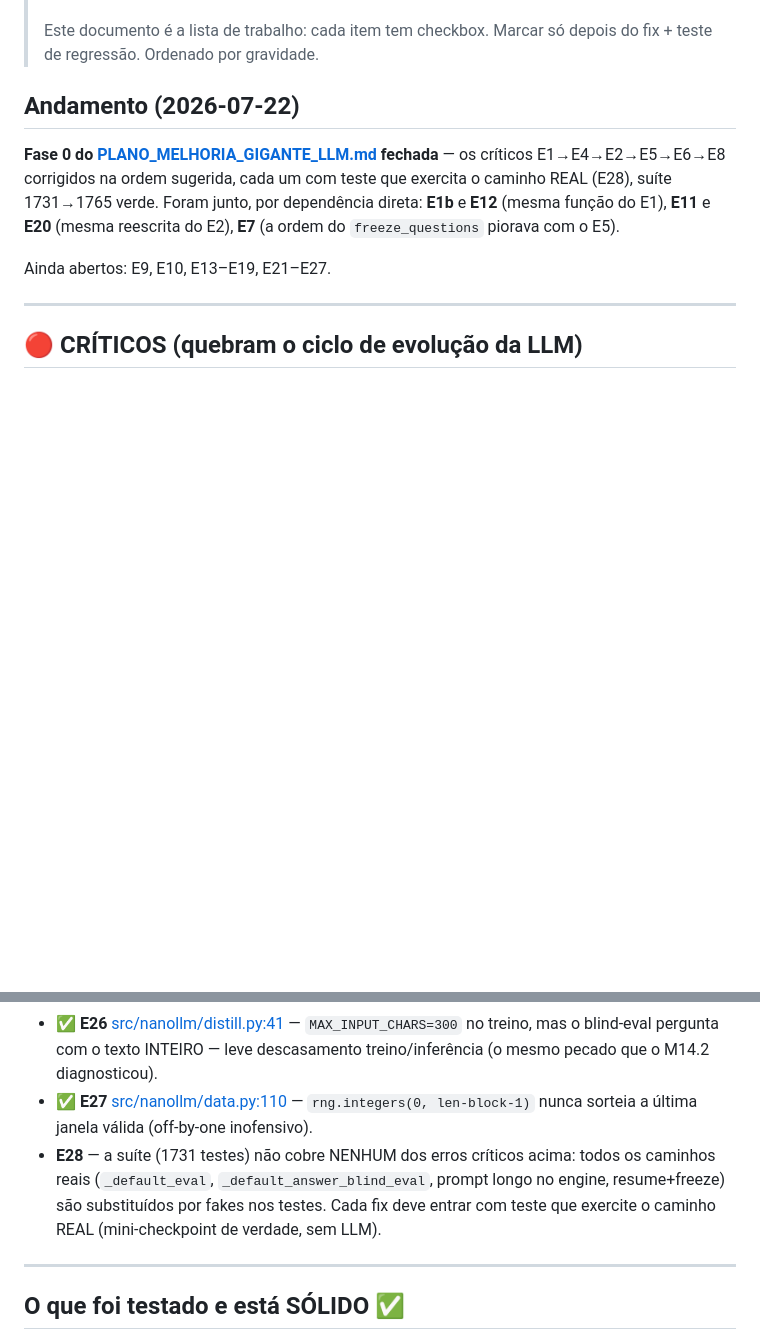
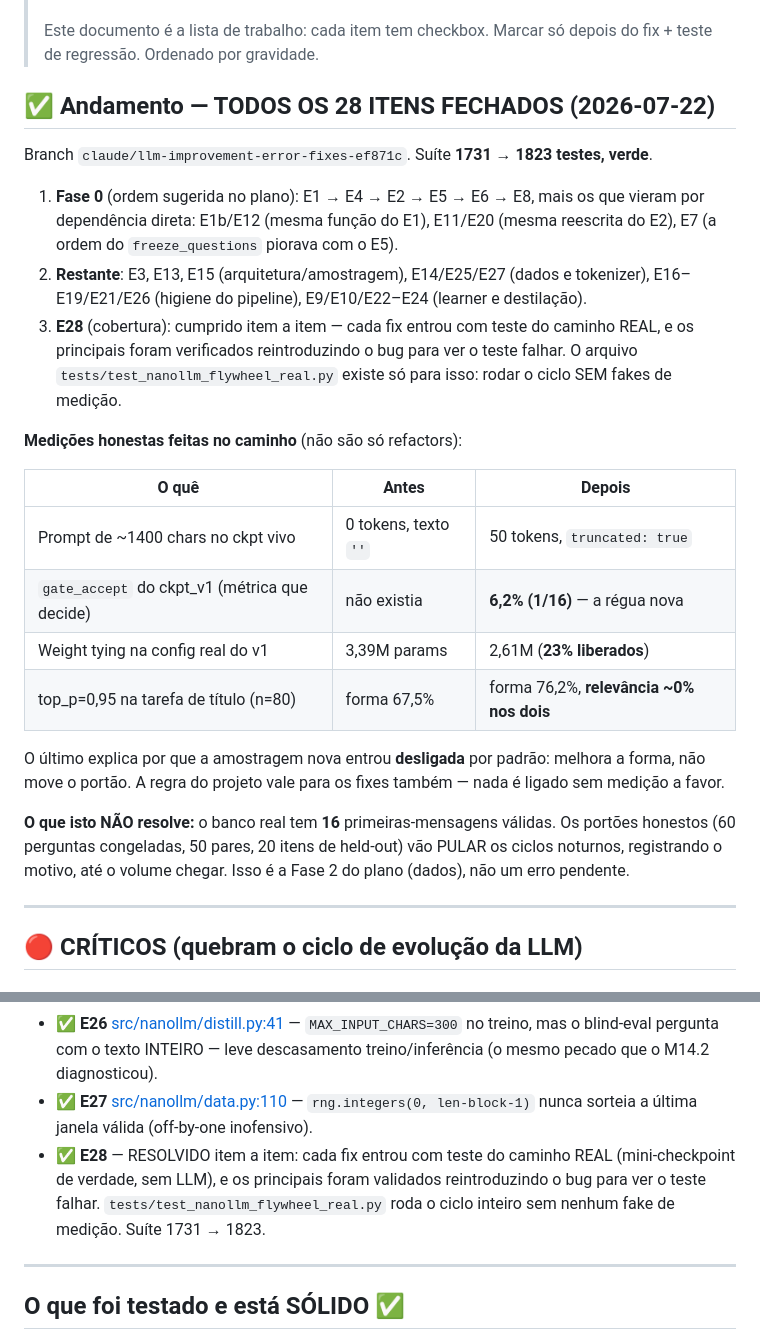
Before and after one commit to leoretori/A.P.O.L.O.-AI, a Markdown page: ERROS_E_FALHAS.md, 2 parts joined by grey strips. Rendered like a GitHub page; blank space fills up the shorter version.

Commit message:
docs: fecha o ERROS_E_FALHAS (28/28) + README com amostragem, tying e split
Resumo do andamento com as medicoes honestas feitas no caminho (prompt longo
0->50 tokens, gate_accept 6,2%, tying 3,39M->2,61M, top_p melhora forma mas
nao move o portao) e a ressalva que continua valendo: com 16 primeiras-
mensagens no banco, os portoes honestos vao PULAR os ciclos noturnos ate o
volume chegar — isso e a Fase 2 do plano (dados), nao erro pendente.

Co-Authored-By: Claude Opus 4.8 <noreply@anthropic.com>

```diff
--- a/ERROS_E_FALHAS.md
+++ b/ERROS_E_FALHAS.md
@@ -9,15 +9,36 @@
 > Este documento é a lista de trabalho: cada item tem checkbox. Marcar só depois do fix + teste
 > de regressão. Ordenado por gravidade.
 
-## Andamento (2026-07-22)
+## ✅ Andamento — TODOS OS 28 ITENS FECHADOS (2026-07-22)
 
-**Fase 0 do [PLANO_MELHORIA_GIGANTE_LLM.md](PLANO_MELHORIA_GIGANTE_LLM.md) fechada** — os
-críticos E1→E4→E2→E5→E6→E8 corrigidos na ordem sugerida, cada um com teste que exercita o
-caminho REAL (E28), suíte 1731→1765 verde. Foram junto, por dependência direta: **E1b** e
-**E12** (mesma função do E1), **E11** e **E20** (mesma reescrita do E2), **E7** (a ordem do
-`freeze_questions` piorava com o E5).
+Branch `claude/llm-improvement-error-fixes-ef871c`. Suíte **1731 → 1823 testes, verde**.
 
-Ainda abertos: E9, E10, E13–E19, E21–E27.
+1. **Fase 0** (ordem sugerida no plano): E1 → E4 → E2 → E5 → E6 → E8, mais os que vieram
+   por dependência direta: E1b/E12 (mesma função do E1), E11/E20 (mesma reescrita do E2),
+   E7 (a ordem do `freeze_questions` piorava com o E5).
+2. **Restante**: E3, E13, E15 (arquitetura/amostragem), E14/E25/E27 (dados e tokenizer),
+   E16–E19/E21/E26 (higiene do pipeline), E9/E10/E22–E24 (learner e destilação).
+3. **E28** (cobertura): cumprido item a item — cada fix entrou com teste do caminho REAL, e os
+   principais foram verificados reintroduzindo o bug para ver o teste falhar. O arquivo
+   `tests/test_nanollm_flywheel_real.py` existe só para isso: rodar o ciclo SEM fakes de medição.
+
+**Medições honestas feitas no caminho** (não são só refactors):
+
+| O quê | Antes | Depois |
+|---|---|---|
+| Prompt de ~1400 chars no ckpt vivo | 0 tokens, texto `''` | 50 tokens, `truncated: true` |
+| `gate_accept` do ckpt_v1 (métrica que decide) | não existia | **6,2% (1/16)** — a régua nova |
+| Weight tying na config real do v1 | 3,39M params | 2,61M (**23% liberados**) |
+| top_p=0,95 na tarefa de título (n=80) | forma 67,5% | forma 76,2%, **relevância ~0% nos dois** |
+
+O último explica por que a amostragem nova entrou **desligada** por padrão: melhora a forma,
+não move o portão. A regra do projeto vale para os fixes também — nada é ligado sem medição
+a favor.
+
+**O que isto NÃO resolve:** o banco real tem **16** primeiras-mensagens válidas. Os portões
+honestos (60 perguntas congeladas, 50 pares, 20 itens de held-out) vão PULAR os ciclos
+noturnos, registrando o motivo, até o volume chegar. Isso é a Fase 2 do plano (dados), não um
+erro pendente.
 
 ---
 
@@ -176,7 +197,7 @@ Ainda abertos: E9, E10, E13–E19, E21–E27.
 - ✅ **E25** [src/nanollm/tokenizer.py:144](src/nanollm/tokenizer.py) — `decode` ignora ids desconhecidos silenciosamente (`b""`). Bom para robustez, ruim para debug: um bug de vocab viraria texto "encolhido" sem sinal. Logar em debug.
 - ✅ **E26** [src/nanollm/distill.py:41](src/nanollm/distill.py) — `MAX_INPUT_CHARS=300` no treino, mas o blind-eval pergunta com o texto INTEIRO — leve descasamento treino/inferência (o mesmo pecado que o M14.2 diagnosticou).
 - ✅ **E27** [src/nanollm/data.py:110](src/nanollm/data.py) — `rng.integers(0, len-block-1)` nunca sorteia a última janela válida (off-by-one inofensivo).
-- **E28** — a suíte (1731 testes) não cobre NENHUM dos erros críticos acima: todos os caminhos reais (`_default_eval`, `_default_answer_blind_eval`, prompt longo no engine, resume+freeze) são substituídos por fakes nos testes. Cada fix deve entrar com teste que exercite o caminho REAL (mini-checkpoint de verdade, sem LLM).
+- ✅ **E28** — RESOLVIDO item a item: cada fix entrou com teste do caminho REAL (mini-checkpoint de verdade, sem LLM), e os principais foram validados reintroduzindo o bug para ver o teste falhar. `tests/test_nanollm_flywheel_real.py` roda o ciclo inteiro sem nenhum fake de medição. Suíte 1731 → 1823.
 
 ---
 
```
Also changed, not shown: README.md (+8 -0 lines).
